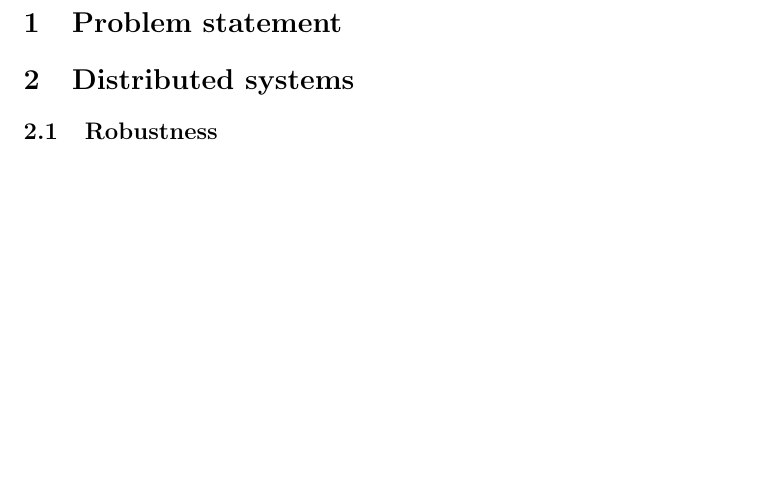
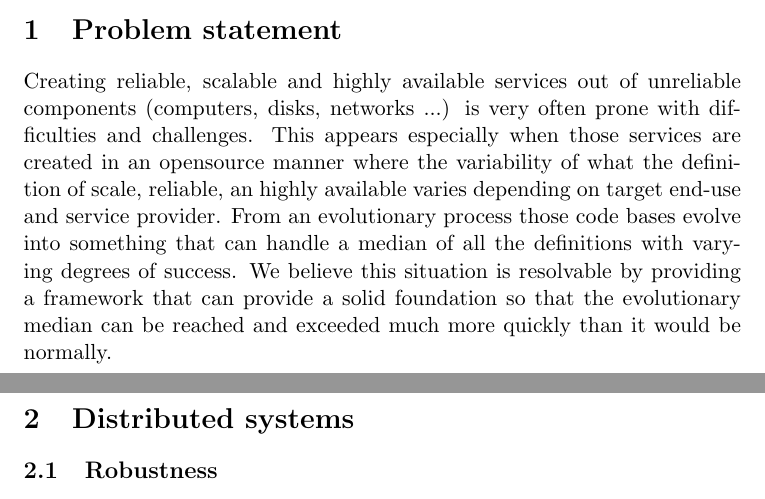
Before and after one commit to harlowja/taskflow_paper, a LaTeX paper (paper.tex): part of page 2 of 2 before the commit and two parts of pages 1 and 2 of 2 after it, the two joined at a grey line, cut so that both start at the same text, the shorter picture padded with empty space. Compiled offline with pdfLaTeX.

Commit message:
Add a possible problem statement

```diff
--- a/paper.tex
+++ b/paper.tex
@@ -34,6 +34,18 @@ applications) that much easier to \emph{just get right}.
 \end{abstract}
 
 \section{Problem statement}
+
+Creating reliable, scalable and highly available services out of unreliable
+components (computers, disks, networks ...) is very often prone with
+difficulties and challenges. This appears especially when those services are
+created in an opensource manner where the variability of what the definition
+of scale, reliable, an highly available varies depending on target end-use
+and service provider. From an evolutionary process those code bases
+evolve into something that can handle a median of all the definitions with
+varying degrees of success. We believe this situation is resolvable
+by providing a framework that can provide a solid foundation so that the
+evolutionary median can be reached and exceeded much more quickly than it
+would be normally.
 
 \section{Distributed systems}
 
```
